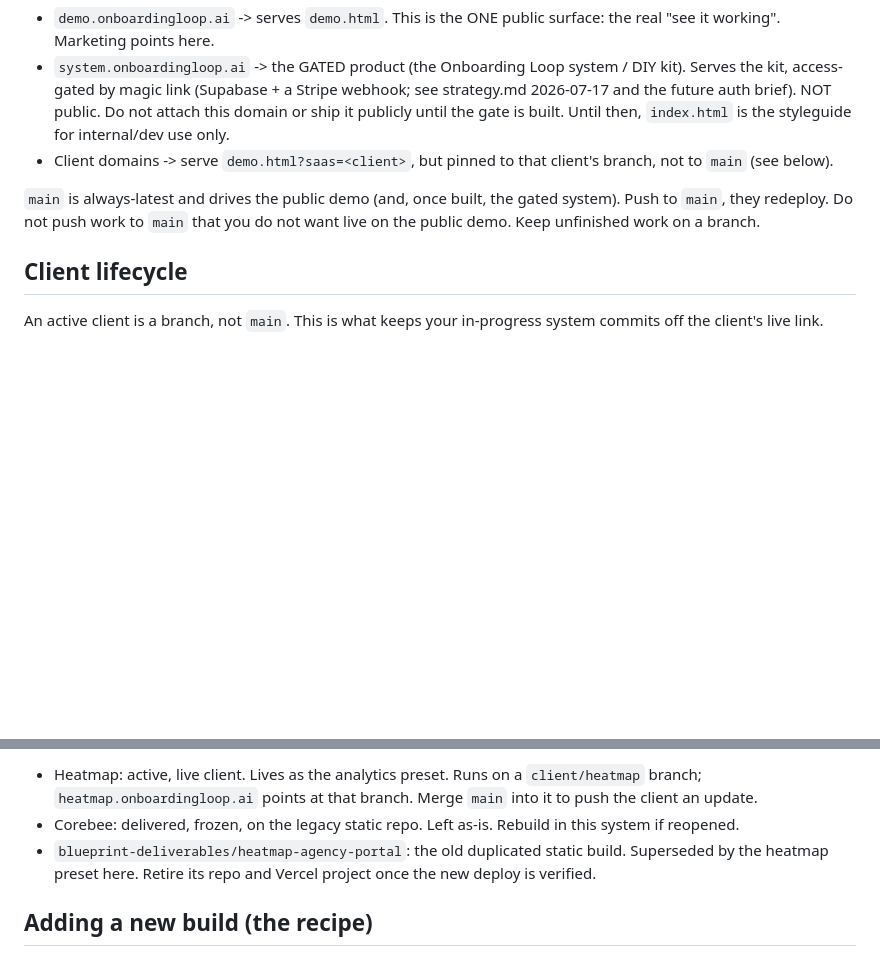
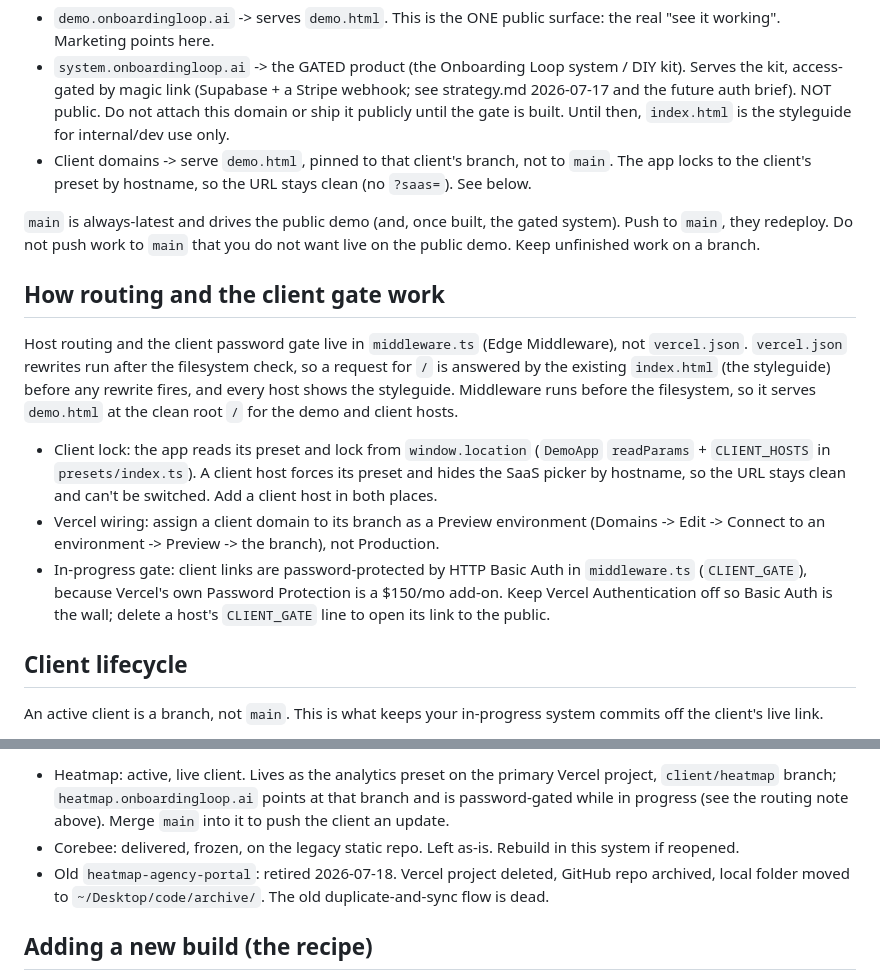
Before and after one commit to supportOnboardingLoop/onboarding-loop-design-system, a Markdown page: DEPLOY.md, 2 parts joined by grey strips. Rendered like a GitHub page; blank space fills up the shorter version.

Commit message:
docs: DEPLOY.md sync routing/gate reality + finished heatmap cutover
- routing + client password gate are in middleware.ts, not vercel.json (rewrites
  run after the filesystem check, so index.html shadows /); note the client lock
  by hostname (clean URL, no ?saas=) and the Basic Auth CLIENT_GATE ($150/mo add-on
  avoided; keep Vercel Authentication off)
- client-domain bullet: clean demo.html + host lock, not demo.html?saas=<client>
- current state (2026-07-18): heatmap live on primary project + password-gated;
  old heatmap-agency-portal retired (project deleted, repo archived, folder moved)

Co-Authored-By: Claude Opus 4.8 (1M context) <noreply@anthropic.com>

```diff
--- a/DEPLOY.md
+++ b/DEPLOY.md
@@ -129,12 +129,34 @@ One repo, one primary Vercel project, host-based routing off the same build.
   webhook; see strategy.md 2026-07-17 and the future auth brief). NOT public. Do
   not attach this domain or ship it publicly until the gate is built. Until then,
   `index.html` is the styleguide for internal/dev use only.
-- Client domains -> serve `demo.html?saas=<client>`, but pinned to that client's
-  branch, not to `main` (see below).
+- Client domains -> serve `demo.html`, pinned to that client's branch, not to
+  `main`. The app locks to the client's preset by hostname, so the URL stays clean
+  (no `?saas=`). See below.
 
 `main` is always-latest and drives the public demo (and, once built, the gated
 system). Push to `main`, they redeploy. Do not push work to `main` that you do not
 want live on the public demo. Keep unfinished work on a branch.
+
+## How routing and the client gate work
+
+Host routing and the client password gate live in `middleware.ts` (Edge
+Middleware), not `vercel.json`. `vercel.json` rewrites run after the filesystem
+check, so a request for `/` is answered by the existing `index.html` (the
+styleguide) before any rewrite fires, and every host shows the styleguide.
+Middleware runs before the filesystem, so it serves `demo.html` at the clean root
+`/` for the demo and client hosts.
+
+- Client lock: the app reads its preset and lock from `window.location` (`DemoApp`
+  `readParams` + `CLIENT_HOSTS` in `presets/index.ts`). A client host forces its
+  preset and hides the SaaS picker by hostname, so the URL stays clean and can't be
+  switched. Add a client host in both places.
+- Vercel wiring: assign a client domain to its branch as a Preview environment
+  (Domains -> Edit -> Connect to an environment -> Preview -> the branch), not
+  Production.
+- In-progress gate: client links are password-protected by HTTP Basic Auth in
+  `middleware.ts` (`CLIENT_GATE`), because Vercel's own Password Protection is a
+  $150/mo add-on. Keep Vercel Authentication off so Basic Auth is the wall; delete
+  a host's `CLIENT_GATE` line to open its link to the public.
 
 ## Client lifecycle
 
@@ -161,12 +183,13 @@ system when you merge back to `main`. The merge is the intentional gate.
 
-- Heatmap: active, live client. Lives as the analytics preset. Runs on a
-  `client/heatmap` branch; `heatmap.onboardingloop.ai` points at that branch.
+- Heatmap: active, live client. Lives as the analytics preset on the primary
+  Vercel project, `client/heatmap` branch; `heatmap.onboardingloop.ai` points at
+  that branch and is password-gated while in progress (see the routing note above).
   Merge `main` into it to push the client an update.
 - Corebee: delivered, frozen, on the legacy static repo. Left as-is. Rebuild in
   this system if reopened.
-- `blueprint-deliverables/heatmap-agency-portal`: the old duplicated static build.
-  Superseded by the heatmap preset here. Retire its repo and Vercel project once
-  the new deploy is verified.
+- Old `heatmap-agency-portal`: retired 2026-07-18. Vercel project deleted, GitHub
+  repo archived, local folder moved to `~/Desktop/code/archive/`. The old
+  duplicate-and-sync flow is dead.
 
 ## Adding a new build (the recipe)
 
```
Also changed, not shown: other parts of DEPLOY.md (+1 -1 lines).
